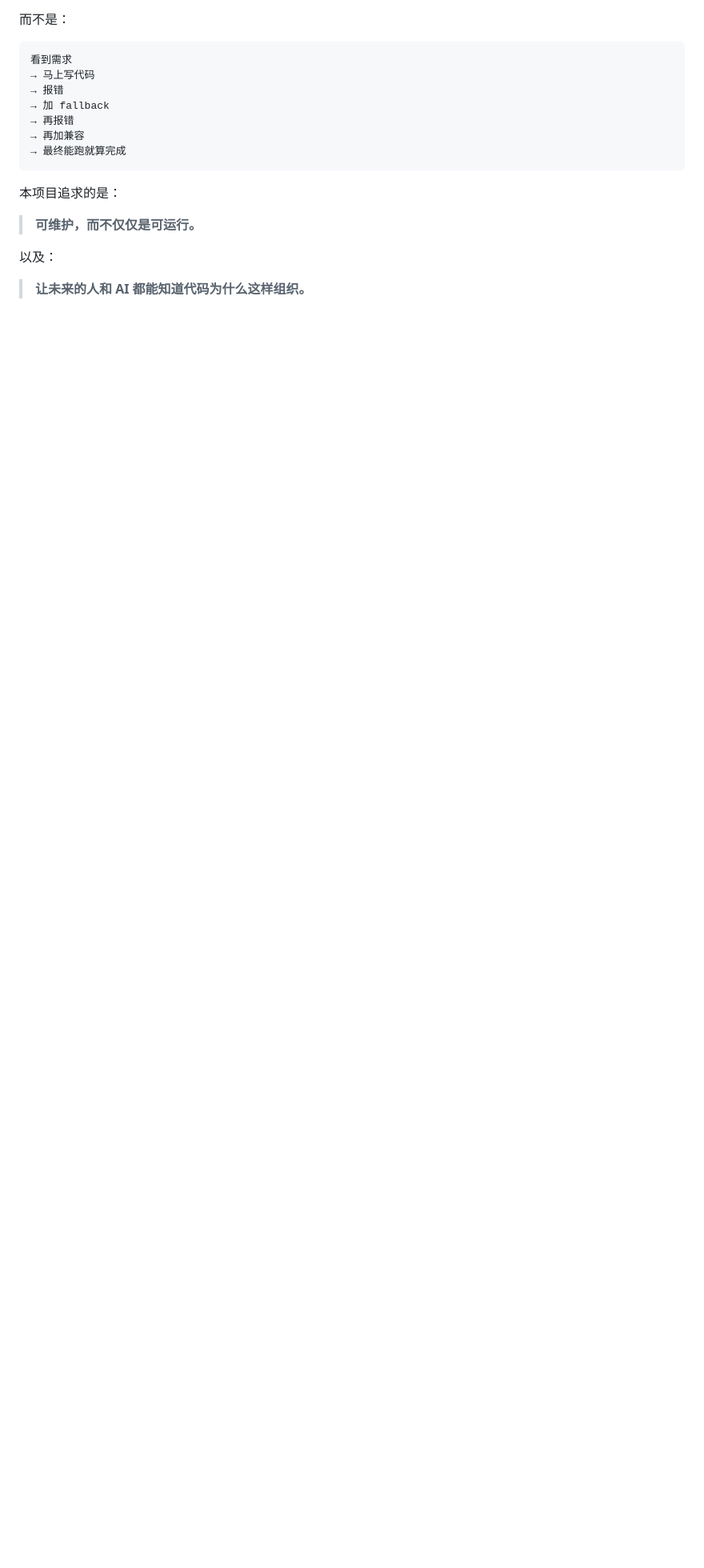
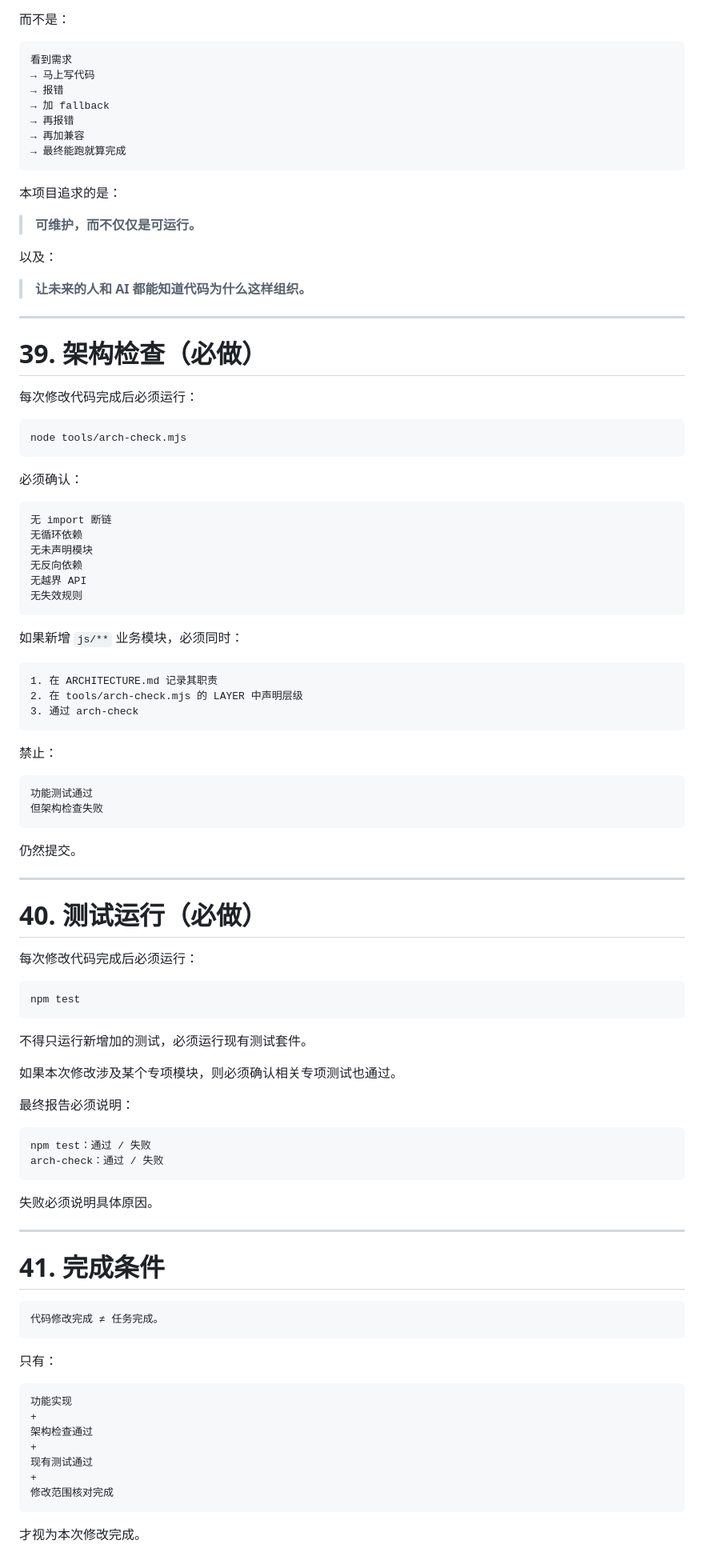
Before and after one commit to wuruilin666/TCM, a Markdown page: AI_DEVELOPMENT_RULES.md, the part around the change. Shown at 80% size. Drawn GitHub-style; blank space fills up the shorter version.

Commit message:
chore: sync architecture docs and ai development checks

````diff
--- a/AI_DEVELOPMENT_RULES.md
+++ b/AI_DEVELOPMENT_RULES.md
@@ -916,3 +916,86 @@ if (caseId === 'basic-003') ...
 以及：
 
 > **让未来的人和 AI 都能知道代码为什么这样组织。**
+
+---
+
+# 39. 架构检查（必做）
+
+每次修改代码完成后必须运行：
+
+```bash
+node tools/arch-check.mjs
+```
+
+必须确认：
+
+```text
+无 import 断链
+无循环依赖
+无未声明模块
+无反向依赖
+无越界 API
+无失效规则
+```
+
+如果新增 `js/**` 业务模块，必须同时：
+
+```text
+1. 在 ARCHITECTURE.md 记录其职责
+2. 在 tools/arch-check.mjs 的 LAYER 中声明层级
+3. 通过 arch-check
+```
+
+禁止：
+
+```text
+功能测试通过
+但架构检查失败
+```
+
+仍然提交。
+
+---
+
+# 40. 测试运行（必做）
+
+每次修改代码完成后必须运行：
+
+```bash
+npm test
+```
+
+不得只运行新增加的测试，必须运行现有测试套件。
+
+如果本次修改涉及某个专项模块，则必须确认相关专项测试也通过。
+
+最终报告必须说明：
+
+```text
+npm test：通过 / 失败
+arch-check：通过 / 失败
+```
+
+失败必须说明具体原因。
+
+---
+
+# 41. 完成条件
+
+```text
+代码修改完成 ≠ 任务完成。
+```
+
+只有：
+
+```text
+功能实现
++
+架构检查通过
++
+现有测试通过
++
+修改范围核对完成
+```
+
+才视为本次修改完成。
````
